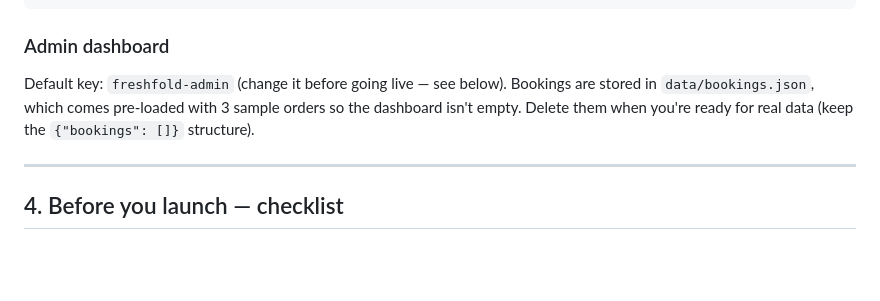
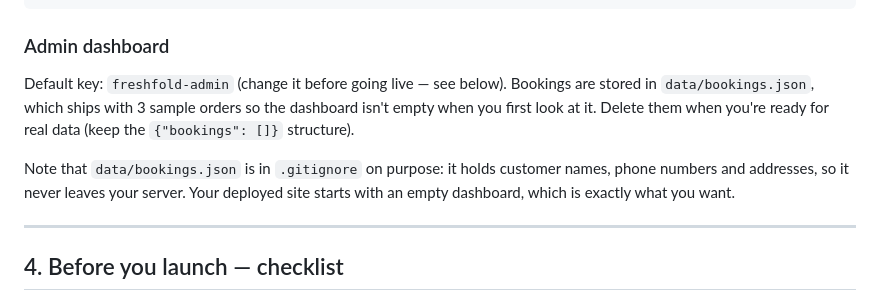
Before and after one commit to PhamousCreations/nb-solutions, a Markdown page: README.md, the part around the change. Drawn GitHub-style; blank space fills up the shorter version.

Commit message:
Clarify that booking data is gitignored

```diff
--- a/README.md
+++ b/README.md
@@ -87,9 +87,13 @@ GET  /api/health
 ### Admin dashboard
 
 Default key: `freshfold-admin` (change it before going live — see below).
-Bookings are stored in `data/bookings.json`, which comes pre-loaded with 3 sample
-orders so the dashboard isn't empty. Delete them when you're ready for real data
-(keep the `{"bookings": []}` structure).
+Bookings are stored in `data/bookings.json`, which ships with 3 sample orders so the
+dashboard isn't empty when you first look at it. Delete them when you're ready for real
+data (keep the `{"bookings": []}` structure).
+
+Note that `data/bookings.json` is in `.gitignore` on purpose: it holds customer names,
+phone numbers and addresses, so it never leaves your server. Your deployed site starts
+with an empty dashboard, which is exactly what you want.
 
 ---
 
```
